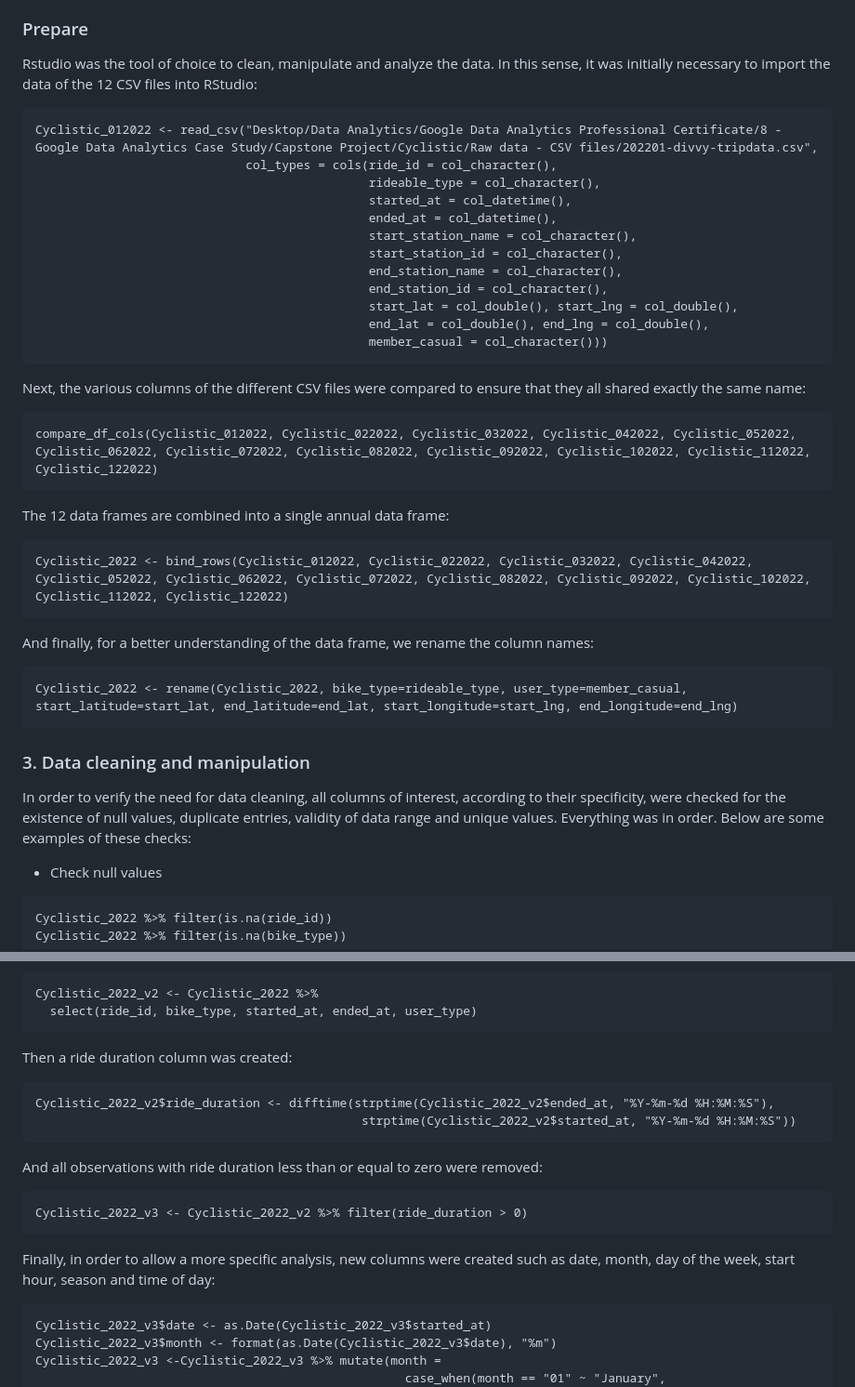
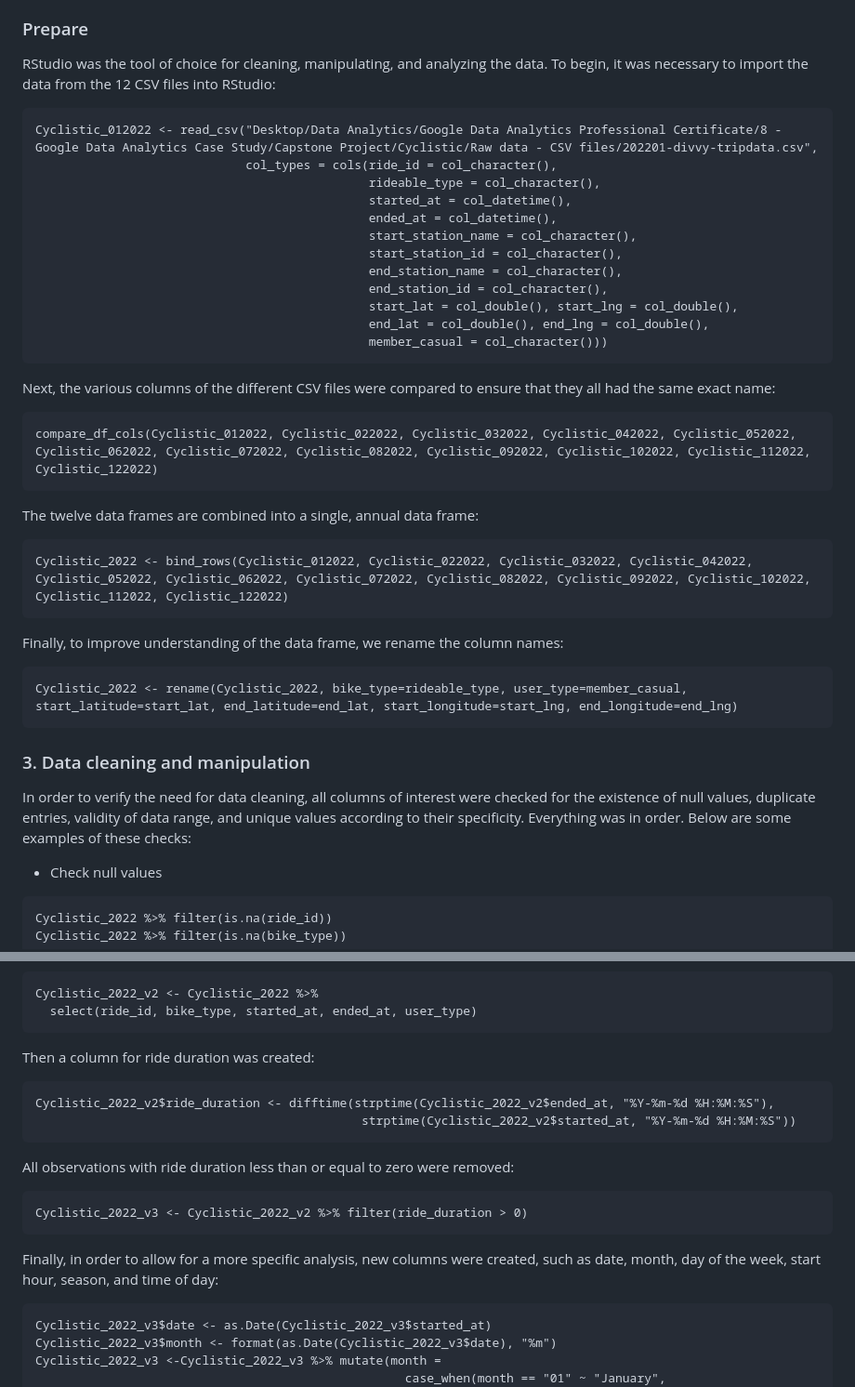
Before and after one commit to diogosmferreira/cyclistic_bike-sharing, a Markdown page: README.md, 2 parts joined by grey strips. Shown: that part at 93% size. GitHub-like rendering.

````diff
--- a/README.md
+++ b/README.md
@@ -72,7 +72,7 @@ Data is organized in a tabular structure and all CSV files share all the same co
 
 ### Prepare
 
-Rstudio was the tool of choice to clean, manipulate and analyze the data. In this sense, it was initially necessary to import the data of the 12 CSV files into RStudio:
+RStudio was the tool of choice for cleaning, manipulating, and analyzing the data. To begin, it was necessary to import the data from the 12 CSV files into RStudio:
 
 ```
 Cyclistic_012022 <- read_csv("Desktop/Data Analytics/Google Data Analytics Professional Certificate/8 - Google Data Analytics Case Study/Capstone Project/Cyclistic/Raw data - CSV files/202201-divvy-tripdata.csv",
@@ -89,19 +89,19 @@ Cyclistic_012022 <- read_csv("Desktop/Data Analytics/Google Data Analytics Profe
                                               member_casual = col_character()))
 ```
 
-Next, the various columns of the different CSV files were compared to ensure that they all shared exactly the same name:
+Next, the various columns of the different CSV files were compared to ensure that they all had the same exact name:
 
 ```
 compare_df_cols(Cyclistic_012022, Cyclistic_022022, Cyclistic_032022, Cyclistic_042022, Cyclistic_052022, Cyclistic_062022, Cyclistic_072022, Cyclistic_082022, Cyclistic_092022, Cyclistic_102022, Cyclistic_112022, Cyclistic_122022)
 ```
 
-The 12 data frames are combined into a single annual data frame:
+The twelve data frames are combined into a single, annual data frame:
 
 ```
 Cyclistic_2022 <- bind_rows(Cyclistic_012022, Cyclistic_022022, Cyclistic_032022, Cyclistic_042022, Cyclistic_052022, Cyclistic_062022, Cyclistic_072022, Cyclistic_082022, Cyclistic_092022, Cyclistic_102022, Cyclistic_112022, Cyclistic_122022)
 ```
 
-And finally, for a better understanding of the data frame, we rename the column names:
+Finally, to improve understanding of the data frame, we rename the column names:
 
 ```
 Cyclistic_2022 <- rename(Cyclistic_2022, bike_type=rideable_type, user_type=member_casual, start_latitude=start_lat, end_latitude=end_lat, start_longitude=start_lng, end_longitude=end_lng)
@@ -109,7 +109,7 @@ Cyclistic_2022 <- rename(Cyclistic_2022, bike_type=rideable_type, user_type=memb
 
 ### 3. Data cleaning and manipulation
 
-In order to verify the need for data cleaning, all columns of interest, according to their specificity, were checked for the existence of null values, duplicate entries, validity of data range and unique values. Everything was in order. Below are some examples of these checks:
+In order to verify the need for data cleaning, all columns of interest were checked for the existence of null values, duplicate entries, validity of data range, and unique values according to their specificity. Everything was in order. Below are some examples of these checks:
 
 * Check null values
 
@@ -146,20 +146,20 @@ Cyclistic_2022_v2 <- Cyclistic_2022 %>%
   select(ride_id, bike_type, started_at, ended_at, user_type)
 ```
 
-Then a ride duration column was created:
+Then a column for ride duration was created:
 
 ```
 Cyclistic_2022_v2$ride_duration <- difftime(strptime(Cyclistic_2022_v2$ended_at, "%Y-%m-%d %H:%M:%S"),
                                              strptime(Cyclistic_2022_v2$started_at, "%Y-%m-%d %H:%M:%S"))
 ```
 
-And all observations with ride duration less than or equal to zero were removed:
+All observations with ride duration less than or equal to zero were removed:
 
 ```
 Cyclistic_2022_v3 <- Cyclistic_2022_v2 %>% filter(ride_duration > 0)
 ```
 
-Finally, in order to allow a more specific analysis, new columns were created such as date, month, day of the week, start hour, season and time of day:
+Finally, in order to allow for a more specific analysis, new columns were created, such as date, month, day of the week, start hour, season, and time of day:
 
 ```
 Cyclistic_2022_v3$date <- as.Date(Cyclistic_2022_v3$started_at)
````
Also changed, not shown: other parts of README.md (+30 -29 lines).
